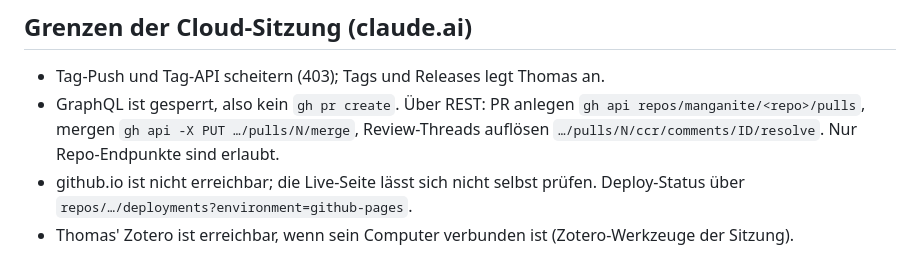
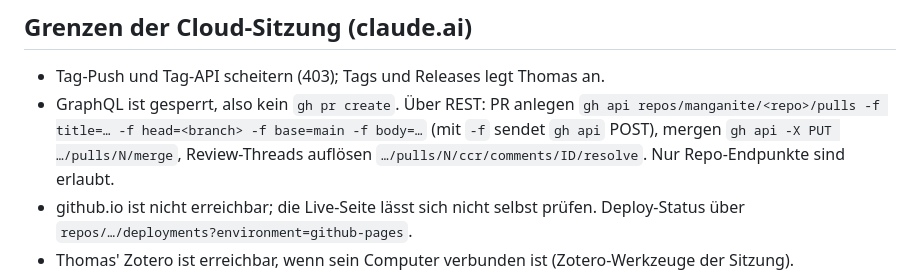
Before and after one commit to manganite/crystallography-common, a Markdown page: CLAUDE.md, the part around the change. Drawn GitHub-style.

Commit message:
CLAUDE.md: REST-Aufruf zum Anlegen eines PR vollständig angeben (Review)
Co-Authored-By: Claude Opus 5.5 <noreply@anthropic.com>
Claude-Session: https://claude.ai/code/session_01L8SY95GoKtXCE3Ys5LQDGW

```diff
--- a/CLAUDE.md
+++ b/CLAUDE.md
@@ -51,7 +51,8 @@ In einer Cloud-Sitzung fehlende Repositories klonen (`https://github.com/mangani
 
 - Tag-Push und Tag-API scheitern (403); Tags und Releases legt Thomas an.
 - GraphQL ist gesperrt, also kein `gh pr create`. Über REST: PR anlegen
-  `gh api repos/manganite/<repo>/pulls`, mergen `gh api -X PUT …/pulls/N/merge`, Review-Threads
+  `gh api repos/manganite/<repo>/pulls -f title=… -f head=<branch> -f base=main -f body=…`
+  (mit `-f` sendet `gh api` POST), mergen `gh api -X PUT …/pulls/N/merge`, Review-Threads
   auflösen `…/pulls/N/ccr/comments/ID/resolve`. Nur Repo-Endpunkte sind erlaubt.
 - github.io ist nicht erreichbar; die Live-Seite lässt sich nicht selbst prüfen. Deploy-Status über
   `repos/…/deployments?environment=github-pages`.
```
